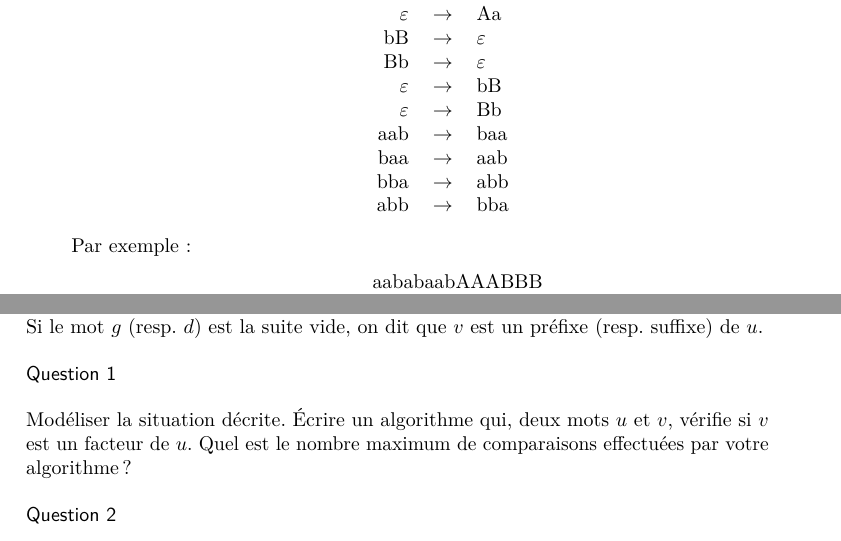
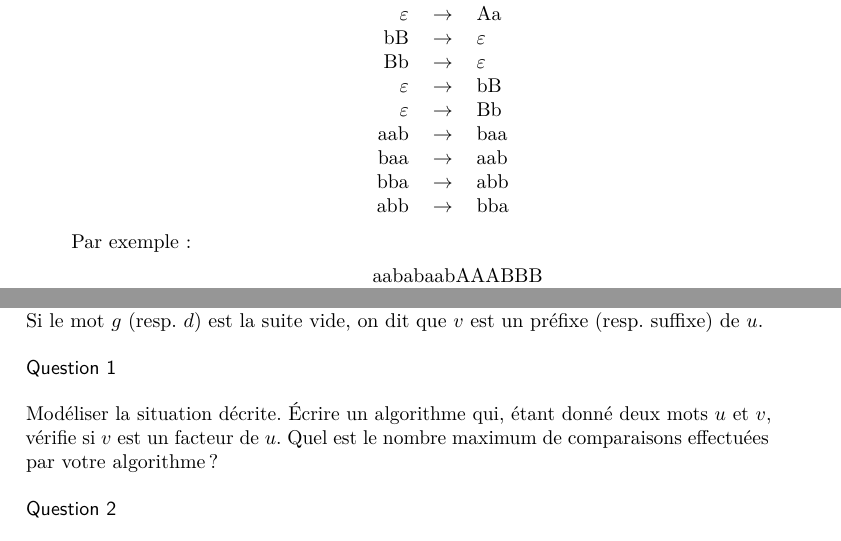
Before and after one commit to Brythzz/Livre-Exercices-Algorithmique, a LaTeX thesis (main.tex, which reads 2-jouer-avec-les-mots/4-recherche-de-motifs.tex): two parts of pages 33 and 42 of 160, joined at a grey line, cut so that both start at the same text. The pictures show the PDF file main.pdf that the author committed with the source.

Commit message:
Fix typos

```diff
--- a/2-jouer-avec-les-mots/4-recherche-de-motifs.tex
+++ b/2-jouer-avec-les-mots/4-recherche-de-motifs.tex
@@ -5,7 +5,7 @@
 Un mot $u$ est une suite $(u_1, u_2, ..., u_n)$ de lettres, l'entier $n$ est la longueur du mot $u$. La suite vide correspond au mot vide, noté $\varepsilon$, de longueur 0. La concaténation de deux mots $u=(u_1, u_2, ..., u_n)$ et $v=(v_1, v_2, ..., v_k)$, notée $uv$, est simplement le mot $(u_1, u_2, ..., u_n, v_1, v_2, ..., v_k)$. Il est facile de vérifier que la concaténation est une opération associative pour laquelle le mot vide est élément neutre à gauche et à droite. Le mot $v$ est dit facteur ou motif d'un mot $u$ s'il existe des mots $g$ et $d$ tels que $u=gvd$. Si le mot $g$ (resp. $d$) est la suite vide, on dit que $v$ est un préfixe (resp. suffixe) de $u$.
 
 \Q
-Modéliser la situation décrite. Écrire un algorithme qui,  deux mots $u$ et $v$, vérifie si $v$ est un facteur de $u$. Quel est le nombre maximum de comparaisons effectuées par votre algorithme ?
+Modéliser la situation décrite. Écrire un algorithme qui, étant donné deux mots $u$ et $v$, vérifie si $v$ est un facteur de $u$. Quel est le nombre maximum de comparaisons effectuées par votre algorithme ?
 
 \Q
 Si $v$ n'est pas le mot vide, on note $Bord(v)$ le plus grand mot distinct de $v$ qui soit à la fois préfixe et suffixe de $v$. Par exemple, si $v=abacaba$, $Bord(v)=aba$. Soit $v=(v_1, v_2, ..., v_k)$. Pour tout $i$ entre 1 et $k$, on définit $B(i)$ comme étant la longueur de $Bord(v_1 ... v_k)$.
```
Also changed, not shown: titlepage.tex (+1 -1 lines), main.pdf.
